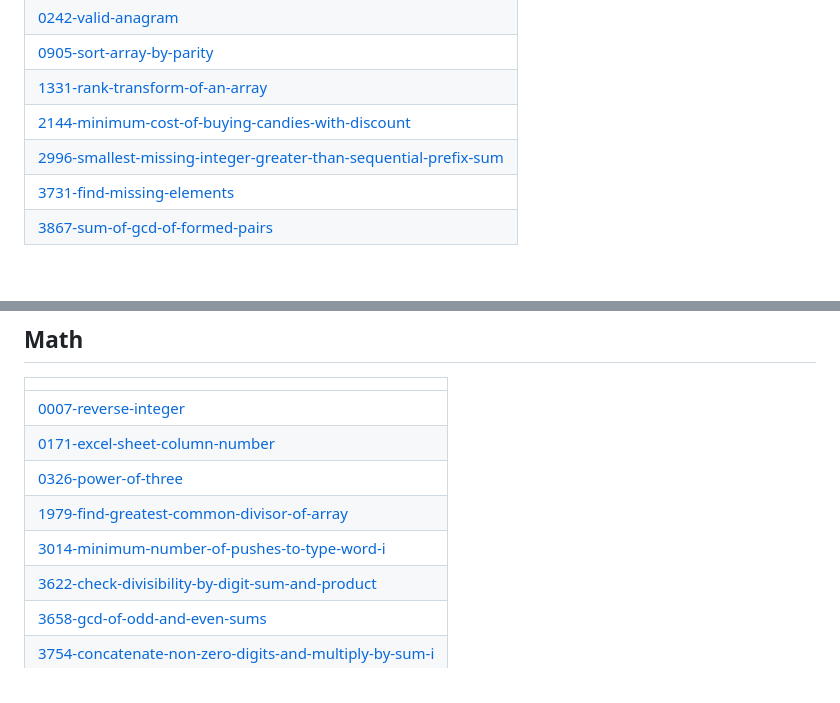
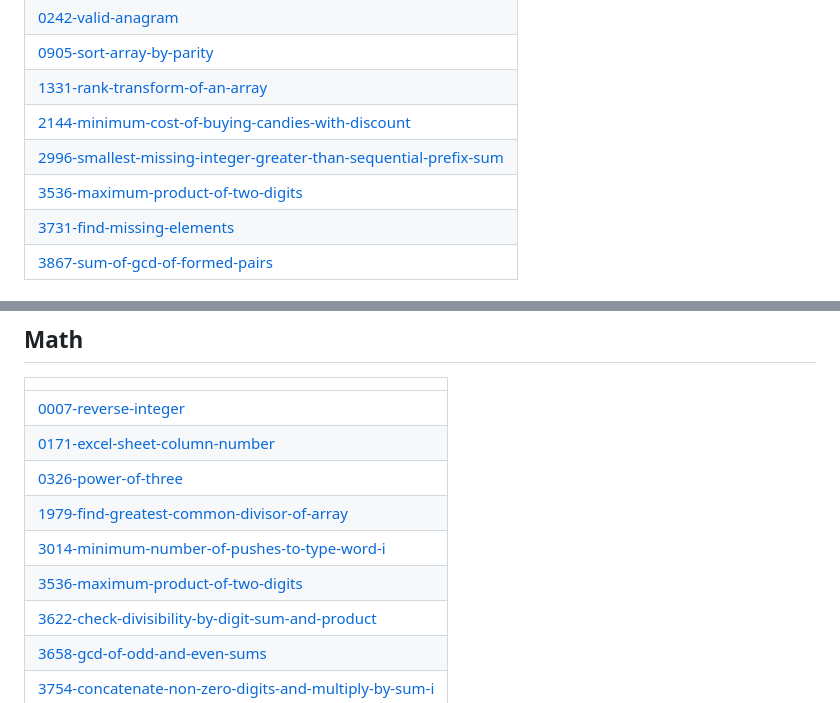
Before and after one commit to jatabhishekchaudhary1222-create/Codes, a Markdown page: README.md, 2 parts joined by grey strips. Rendered like a GitHub page.

Commit message:
Update README - Topic Tags

```diff
--- a/README.md
+++ b/README.md
@@ -58,6 +58,7 @@ A collection of LeetCode questions to ace the coding interview! - Created using
 | [1331-rank-transform-of-an-array](https://github.com/jatabhishekchaudhary1222-create/Codes/tree/master/1331-rank-transform-of-an-array) |
 | [2144-minimum-cost-of-buying-candies-with-discount](https://github.com/jatabhishekchaudhary1222-create/Codes/tree/master/2144-minimum-cost-of-buying-candies-with-discount) |
 | [2996-smallest-missing-integer-greater-than-sequential-prefix-sum](https://github.com/jatabhishekchaudhary1222-create/Codes/tree/master/2996-smallest-missing-integer-greater-than-sequential-prefix-sum) |
+| [3536-maximum-product-of-two-digits](https://github.com/jatabhishekchaudhary1222-create/Codes/tree/master/3536-maximum-product-of-two-digits) |
 | [3731-find-missing-elements](https://github.com/jatabhishekchaudhary1222-create/Codes/tree/master/3731-find-missing-elements) |
 | [3867-sum-of-gcd-of-formed-pairs](https://github.com/jatabhishekchaudhary1222-create/Codes/tree/master/3867-sum-of-gcd-of-formed-pairs) |
 ## String
@@ -82,6 +83,7 @@ A collection of LeetCode questions to ace the coding interview! - Created using
 | [0326-power-of-three](https://github.com/jatabhishekchaudhary1222-create/Codes/tree/master/0326-power-of-three) |
 | [1979-find-greatest-common-divisor-of-array](https://github.com/jatabhishekchaudhary1222-create/Codes/tree/master/1979-find-greatest-common-divisor-of-array) |
 | [3014-minimum-number-of-pushes-to-type-word-i](https://github.com/jatabhishekchaudhary1222-create/Codes/tree/master/3014-minimum-number-of-pushes-to-type-word-i) |
+| [3536-maximum-product-of-two-digits](https://github.com/jatabhishekchaudhary1222-create/Codes/tree/master/3536-maximum-product-of-two-digits) |
 | [3622-check-divisibility-by-digit-sum-and-product](https://github.com/jatabhishekchaudhary1222-create/Codes/tree/master/3622-check-divisibility-by-digit-sum-and-product) |
 | [3658-gcd-of-odd-and-even-sums](https://github.com/jatabhishekchaudhary1222-create/Codes/tree/master/3658-gcd-of-odd-and-even-sums) |
 | [3754-concatenate-non-zero-digits-and-multiply-by-sum-i](https://github.com/jatabhishekchaudhary1222-create/Codes/tree/master/3754-concatenate-non-zero-digits-and-multiply-by-sum-i) |
```
